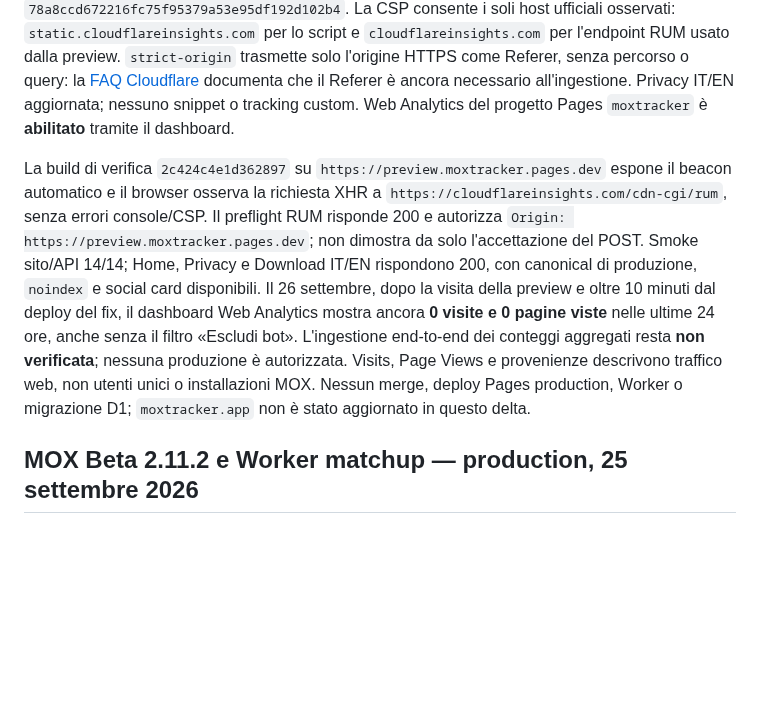
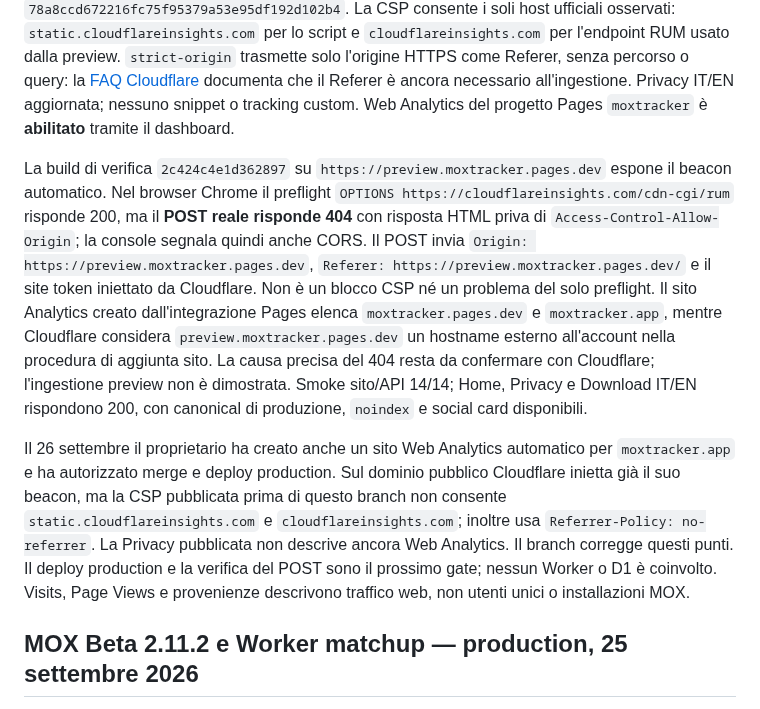
Before and after one commit to Dennis96/moxtracker, a Markdown page: STATO-CORRENTE-SITO.md, the part around the change. GitHub-like rendering; blank space fills up the shorter version.

Commit message:
Document actual RUM POST failure and production gate

```diff
--- a/STATO-CORRENTE-SITO.md
+++ b/STATO-CORRENTE-SITO.md
@@ -4,7 +4,9 @@
 
 Dal `main` verificato `c007802d4aa63b0feeb4010e503bccf63d745c31`, il branch `codex/cloudflare-web-analytics-2026-09-26` prepara Web Analytics nel commit prodotto `d6b7c3c8e0304dbbb650cad84a1706ce273f59f8`, nel fix CSP `4d117bc49571b334b74e3190c4d7a8c5d52e2432` e nel fix `Referrer-Policy: strict-origin` `78a8ccd672216fc75f95379a53e95df192d102b4`. La CSP consente i soli host ufficiali osservati: `static.cloudflareinsights.com` per lo script e `cloudflareinsights.com` per l'endpoint RUM usato dalla preview. `strict-origin` trasmette solo l'origine HTTPS come Referer, senza percorso o query: la [FAQ Cloudflare](https://developers.cloudflare.com/web-analytics/faq/) documenta che il Referer è ancora necessario all'ingestione. Privacy IT/EN aggiornata; nessuno snippet o tracking custom. Web Analytics del progetto Pages `moxtracker` è **abilitato** tramite il dashboard.
 
-La build di verifica `2c424c4e1d362897` su `https://preview.moxtracker.pages.dev` espone il beacon automatico e il browser osserva la richiesta XHR a `https://cloudflareinsights.com/cdn-cgi/rum`, senza errori console/CSP. Il preflight RUM risponde 200 e autorizza `Origin: https://preview.moxtracker.pages.dev`; non dimostra da solo l'accettazione del POST. Smoke sito/API 14/14; Home, Privacy e Download IT/EN rispondono 200, con canonical di produzione, `noindex` e social card disponibili. Il 26 settembre, dopo la visita della preview e oltre 10 minuti dal deploy del fix, il dashboard Web Analytics mostra ancora **0 visite e 0 pagine viste** nelle ultime 24 ore, anche senza il filtro «Escludi bot». L'ingestione end-to-end dei conteggi aggregati resta **non verificata**; nessuna produzione è autorizzata. Visits, Page Views e provenienze descrivono traffico web, non utenti unici o installazioni MOX. Nessun merge, deploy Pages production, Worker o migrazione D1; `moxtracker.app` non è stato aggiornato in questo delta.
+La build di verifica `2c424c4e1d362897` su `https://preview.moxtracker.pages.dev` espone il beacon automatico. Nel browser Chrome il preflight `OPTIONS https://cloudflareinsights.com/cdn-cgi/rum` risponde 200, ma il **POST reale risponde 404** con risposta HTML priva di `Access-Control-Allow-Origin`; la console segnala quindi anche CORS. Il POST invia `Origin: https://preview.moxtracker.pages.dev`, `Referer: https://preview.moxtracker.pages.dev/` e il site token iniettato da Cloudflare. Non è un blocco CSP né un problema del solo preflight. Il sito Analytics creato dall'integrazione Pages elenca `moxtracker.pages.dev` e `moxtracker.app`, mentre Cloudflare considera `preview.moxtracker.pages.dev` un hostname esterno all'account nella procedura di aggiunta sito. La causa precisa del 404 resta da confermare con Cloudflare; l'ingestione preview non è dimostrata. Smoke sito/API 14/14; Home, Privacy e Download IT/EN rispondono 200, con canonical di produzione, `noindex` e social card disponibili.
+
+Il 26 settembre il proprietario ha creato anche un sito Web Analytics automatico per `moxtracker.app` e ha autorizzato merge e deploy production. Sul dominio pubblico Cloudflare inietta già il suo beacon, ma la CSP pubblicata prima di questo branch non consente `static.cloudflareinsights.com` e `cloudflareinsights.com`; inoltre usa `Referrer-Policy: no-referrer`. La Privacy pubblicata non descrive ancora Web Analytics. Il branch corregge questi punti. Il deploy production e la verifica del POST sono il prossimo gate; nessun Worker o D1 è coinvolto. Visits, Page Views e provenienze descrivono traffico web, non utenti unici o installazioni MOX.
 
 ## MOX Beta 2.11.2 e Worker matchup — production, 25 settembre 2026
 
```
